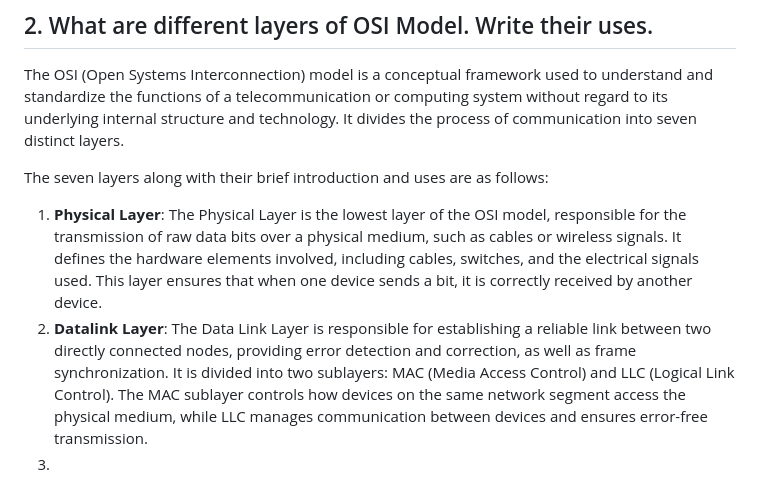
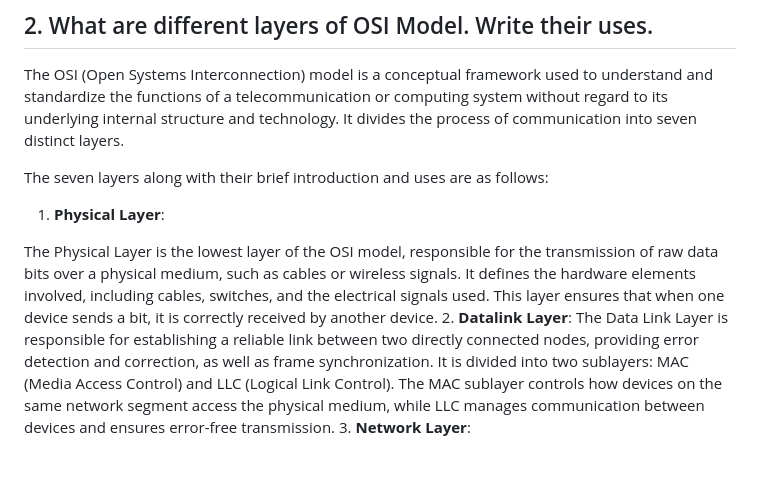
Before and after one commit to OGnewar/Computer-Networking, a Markdown page: Assignment 02/Assignment02.md, the part around the change. Rendered like a GitHub page.

```diff
--- a/Assignment 02/Assignment02.md
+++ b/Assignment 02/Assignment02.md
@@ -44,7 +44,8 @@ The OSI (Open Systems Interconnection) model is a conceptual framework used to u
 The seven layers along with their brief introduction and uses are as follows:
 
 1. **Physical Layer**:
-   The Physical Layer is the lowest layer of the OSI model, responsible for the transmission of raw data bits over a physical medium, such as cables or wireless signals. It defines the hardware elements involved, including cables, switches, and the electrical signals used. This layer ensures that when one device sends a bit, it is correctly received by another device.
+
+The Physical Layer is the lowest layer of the OSI model, responsible for the transmission of raw data bits over a physical medium, such as cables or wireless signals. It defines the hardware elements involved, including cables, switches, and the electrical signals used. This layer ensures that when one device sends a bit, it is correctly received by another device.
 2. **Datalink Layer**:
     The Data Link Layer is responsible for establishing a reliable link between two directly connected nodes, providing error detection and correction, as well as frame synchronization. It is divided into two sublayers: MAC (Media Access Control) and LLC (Logical Link Control). The MAC sublayer controls how devices on the same network segment access the physical medium, while LLC manages communication between devices and ensures error-free transmission.
-3.
+3. **Network Layer**:
```
